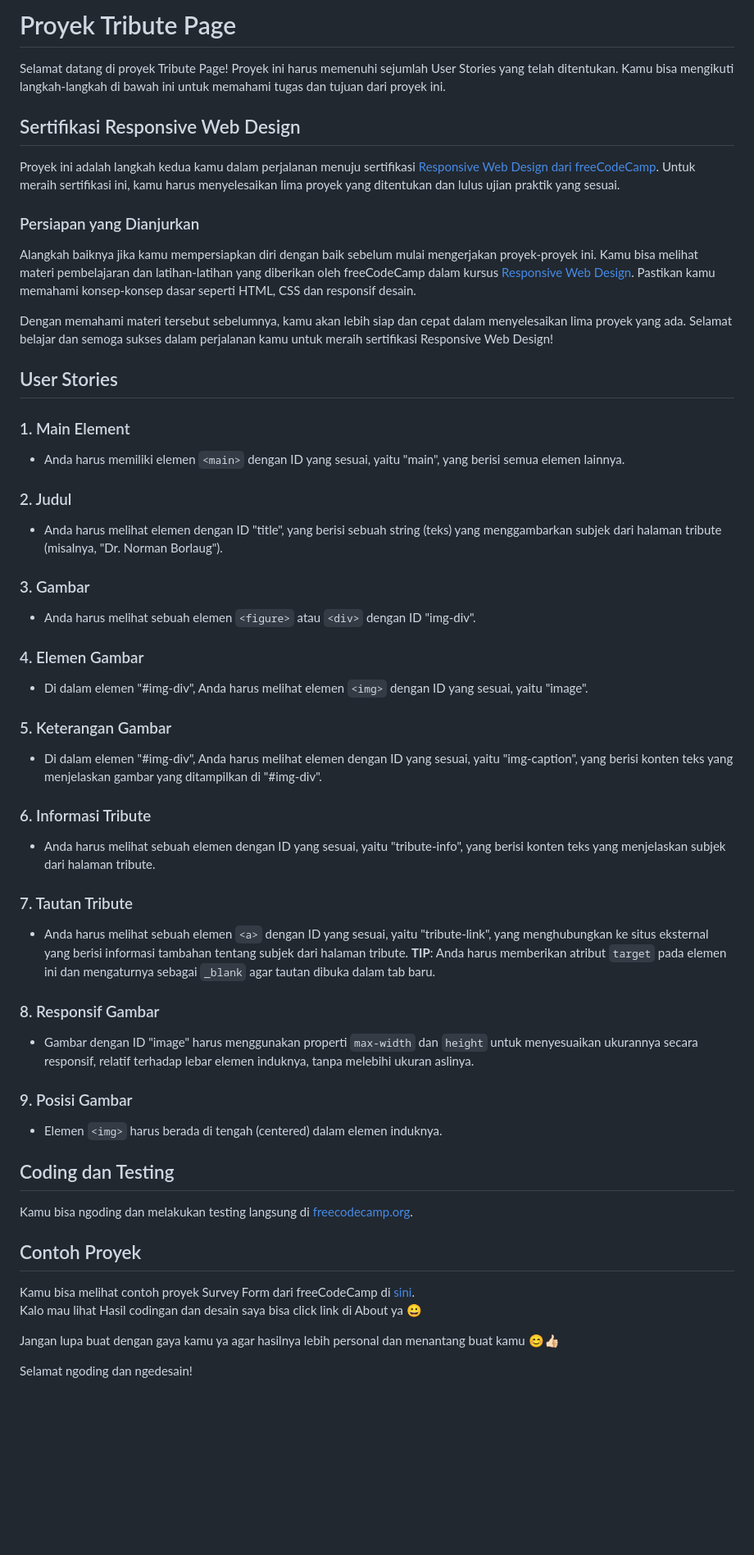
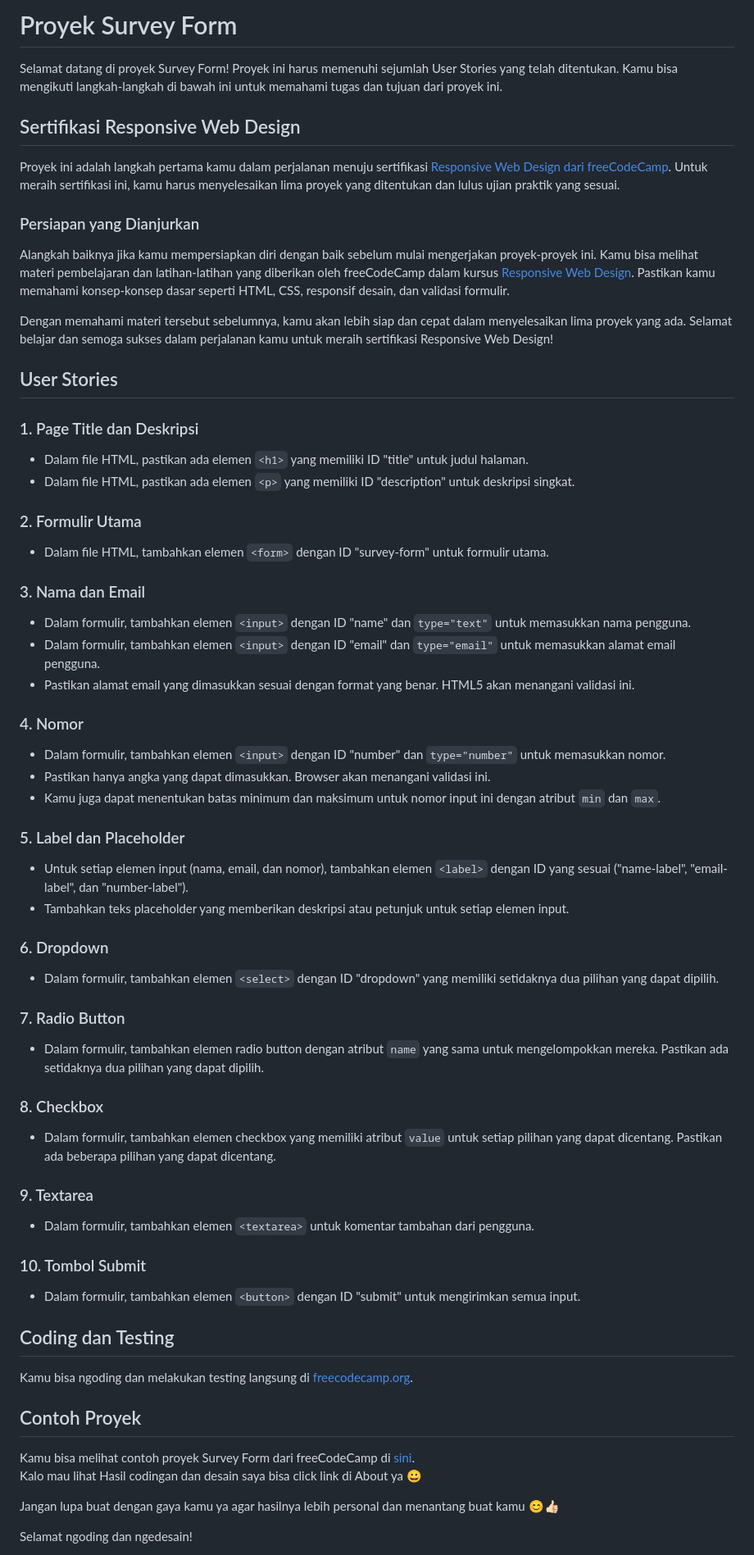
Before and after one commit to dipintoo/freeCodeCamp_Survey-Form, a Markdown page: README.md, the part around the change printed below. Shown: that part at 82% size. GitHub-like rendering; blank space fills up the shorter version.

```diff
--- a/README.md
+++ b/README.md
@@ -1,54 +1,64 @@
-# Proyek Tribute Page
+# Proyek Survey Form
 
-Selamat datang di proyek Tribute Page! Proyek ini harus memenuhi sejumlah User Stories yang telah ditentukan. Kamu bisa mengikuti langkah-langkah di bawah ini untuk memahami tugas dan tujuan dari proyek ini.
+Selamat datang di proyek Survey Form! Proyek ini harus memenuhi sejumlah User Stories yang telah ditentukan. Kamu bisa mengikuti langkah-langkah di bawah ini untuk memahami tugas dan tujuan dari proyek ini.
 
 ## Sertifikasi Responsive Web Design
 
-Proyek ini adalah langkah kedua kamu dalam perjalanan menuju sertifikasi [Responsive Web Design dari freeCodeCamp](https://www.freecodecamp.org/learn/2022/responsive-web-design/). Untuk meraih sertifikasi ini, kamu harus menyelesaikan lima proyek yang ditentukan dan lulus ujian praktik yang sesuai.
+Proyek ini adalah langkah pertama kamu dalam perjalanan menuju sertifikasi [Responsive Web Design dari freeCodeCamp](https://www.freecodecamp.org/learn/2022/responsive-web-design/). Untuk meraih sertifikasi ini, kamu harus menyelesaikan lima proyek yang ditentukan dan lulus ujian praktik yang sesuai.
 
 ### Persiapan yang Dianjurkan
 
-Alangkah baiknya jika kamu mempersiapkan diri dengan baik sebelum mulai mengerjakan proyek-proyek ini. Kamu bisa melihat materi pembelajaran dan latihan-latihan yang diberikan oleh freeCodeCamp dalam kursus [Responsive Web Design](https://www.freecodecamp.org/learn/2022/responsive-web-design/). Pastikan kamu memahami konsep-konsep dasar seperti HTML, CSS dan responsif desain.
+Alangkah baiknya jika kamu mempersiapkan diri dengan baik sebelum mulai mengerjakan proyek-proyek ini. Kamu bisa melihat materi pembelajaran dan latihan-latihan yang diberikan oleh freeCodeCamp dalam kursus [Responsive Web Design](https://www.freecodecamp.org/learn/2022/responsive-web-design/). Pastikan kamu memahami konsep-konsep dasar seperti HTML, CSS, responsif desain, dan validasi formulir.
 
 Dengan memahami materi tersebut sebelumnya, kamu akan lebih siap dan cepat dalam menyelesaikan lima proyek yang ada. Selamat belajar dan semoga sukses dalam perjalanan kamu untuk meraih sertifikasi Responsive Web Design!
 
 ## User Stories
 
-### 1. Main Element
+### 1. Page Title dan Deskripsi
 
-- Anda harus memiliki elemen `<main>` dengan ID yang sesuai, yaitu "main", yang berisi semua elemen lainnya.
+- Dalam file HTML, pastikan ada elemen `<h1>` yang memiliki ID "title" untuk judul halaman.
+- Dalam file HTML, pastikan ada elemen `<p>` yang memiliki ID "description" untuk deskripsi singkat.
 
-### 2. Judul
+### 2. Formulir Utama
 
-- Anda harus melihat elemen dengan ID "title", yang berisi sebuah string (teks) yang menggambarkan subjek dari halaman tribute (misalnya, "Dr. Norman Borlaug").
+- Dalam file HTML, tambahkan elemen `<form>` dengan ID "survey-form" untuk formulir utama.
 
-### 3. Gambar
+### 3. Nama dan Email
 
-- Anda harus melihat sebuah elemen `<figure>` atau `<div>` dengan ID "img-div".
+- Dalam formulir, tambahkan elemen `<input>` dengan ID "name" dan `type="text"` untuk memasukkan nama pengguna.
+- Dalam formulir, tambahkan elemen `<input>` dengan ID "email" dan `type="email"` untuk memasukkan alamat email pengguna.
+- Pastikan alamat email yang dimasukkan sesuai dengan format yang benar. HTML5 akan menangani validasi ini.
 
-### 4. Elemen Gambar
+### 4. Nomor
 
-- Di dalam elemen "#img-div", Anda harus melihat elemen `<img>` dengan ID yang sesuai, yaitu "image".
+- Dalam formulir, tambahkan elemen `<input>` dengan ID "number" dan `type="number"` untuk memasukkan nomor.
+- Pastikan hanya angka yang dapat dimasukkan. Browser akan menangani validasi ini.
+- Kamu juga dapat menentukan batas minimum dan maksimum untuk nomor input ini dengan atribut `min` dan `max`.
 
-### 5. Keterangan Gambar
+### 5. Label dan Placeholder
 
-- Di dalam elemen "#img-div", Anda harus melihat elemen dengan ID yang sesuai, yaitu "img-caption", yang berisi konten teks yang menjelaskan gambar yang ditampilkan di "#img-div".
+- Untuk setiap elemen input (nama, email, dan nomor), tambahkan elemen `<label>` dengan ID yang sesuai ("name-label", "email-label", dan "number-label").
+- Tambahkan teks placeholder yang memberikan deskripsi atau petunjuk untuk setiap elemen input.
 
-### 6. Informasi Tribute
+### 6. Dropdown
 
-- Anda harus melihat sebuah elemen dengan ID yang sesuai, yaitu "tribute-info", yang berisi konten teks yang menjelaskan subjek dari halaman tribute.
+- Dalam formulir, tambahkan elemen `<select>` dengan ID "dropdown" yang memiliki setidaknya dua pilihan yang dapat dipilih.
 
-### 7. Tautan Tribute
+### 7. Radio Button
 
-- Anda harus melihat sebuah elemen `<a>` dengan ID yang sesuai, yaitu "tribute-link", yang menghubungkan ke situs eksternal yang berisi informasi tambahan tentang subjek dari halaman tribute. **TIP**: Anda harus memberikan atribut `target` pada elemen ini dan mengaturnya sebagai `_blank` agar tautan dibuka dalam tab baru.
+- Dalam formulir, tambahkan elemen radio button dengan atribut `name` yang sama untuk mengelompokkan mereka. Pastikan ada setidaknya dua pilihan yang dapat dipilih.
 
-### 8. Responsif Gambar
+### 8. Checkbox
 
-- Gambar dengan ID "image" harus menggunakan properti `max-width` dan `height` untuk menyesuaikan ukurannya secara responsif, relatif terhadap lebar elemen induknya, tanpa melebihi ukuran aslinya.
+- Dalam formulir, tambahkan elemen checkbox yang memiliki atribut `value` untuk setiap pilihan yang dapat dicentang. Pastikan ada beberapa pilihan yang dapat dicentang.
 
-### 9. Posisi Gambar
+### 9. Textarea
 
-- Elemen `<img>` harus berada di tengah (centered) dalam elemen induknya.
+- Dalam formulir, tambahkan elemen `<textarea>` untuk komentar tambahan dari pengguna.
+
+### 10. Tombol Submit
+
+- Dalam formulir, tambahkan elemen `<button>` dengan ID "submit" untuk mengirimkan semua input.
 
 ## Coding dan Testing
 
```
Also changed, not shown: other parts of README.md (+2 -2 lines).
